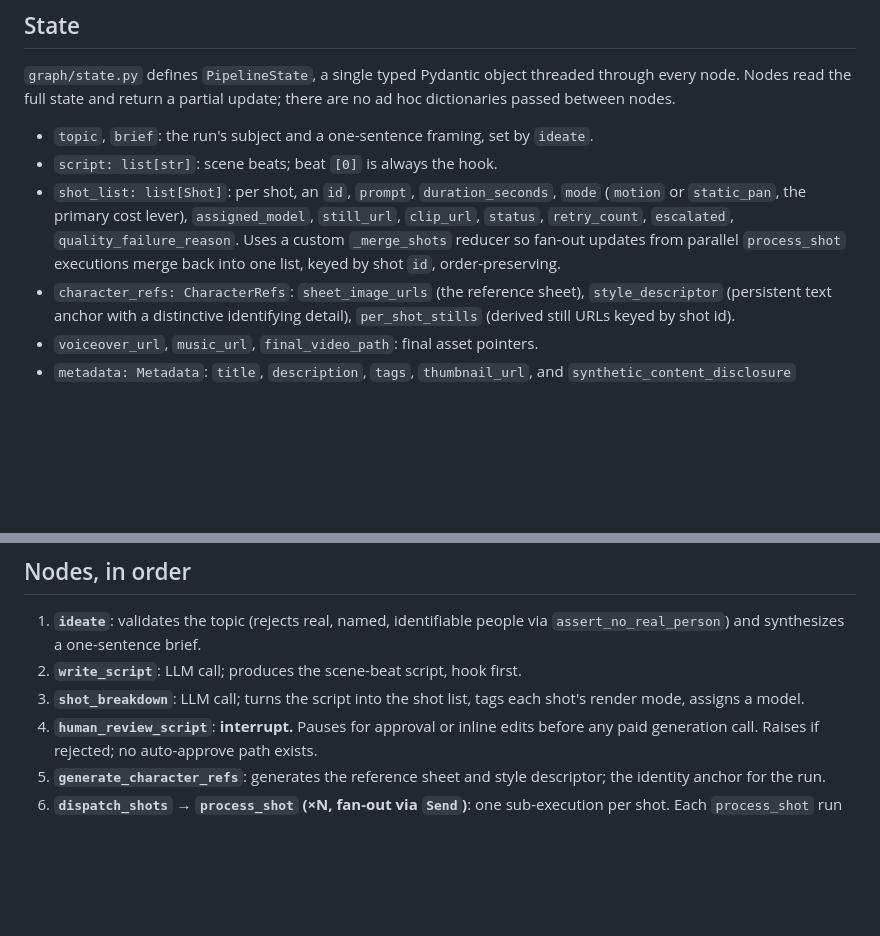
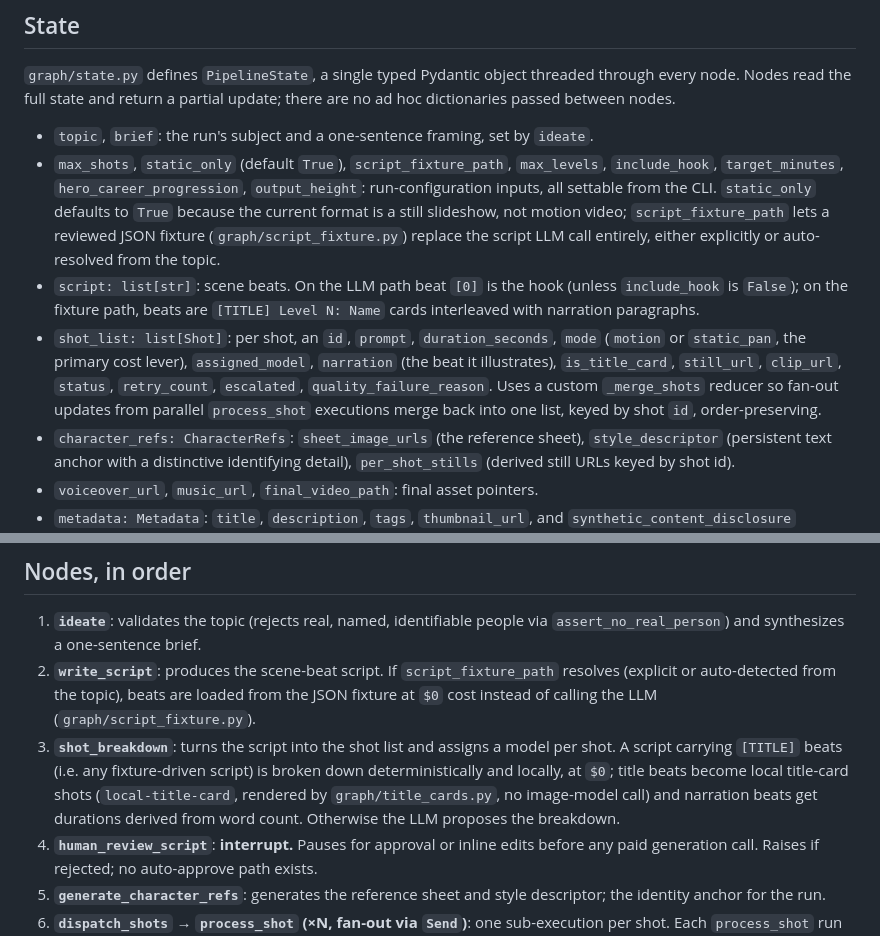
Before and after one commit to itsleeevi/perspective-engine, a Markdown page: docs/architecture.md, 2 parts joined by grey strips. Rendered like a GitHub page; blank space fills up the shorter version.

```diff
--- a/docs/architecture.md
+++ b/docs/architecture.md
@@ -7,8 +7,9 @@ Deep-dive reference for the graph in `graph/`. For the high-level picture, see t
 `graph/state.py` defines `PipelineState`, a single typed Pydantic object threaded through every node. Nodes read the full state and return a partial update; there are no ad hoc dictionaries passed between nodes.
 
 - `topic`, `brief`: the run's subject and a one-sentence framing, set by `ideate`.
-- `script: list[str]`: scene beats; beat `[0]` is always the hook.
-- `shot_list: list[Shot]`: per shot, an `id`, `prompt`, `duration_seconds`, `mode` (`motion` or `static_pan`, the primary cost lever), `assigned_model`, `still_url`, `clip_url`, `status`, `retry_count`, `escalated`, `quality_failure_reason`. Uses a custom `_merge_shots` reducer so fan-out updates from parallel `process_shot` executions merge back into one list, keyed by shot `id`, order-preserving.
+- `max_shots`, `static_only` (default `True`), `script_fixture_path`, `max_levels`, `include_hook`, `target_minutes`, `hero_career_progression`, `output_height`: run-configuration inputs, all settable from the CLI. `static_only` defaults to `True` because the current format is a still slideshow, not motion video; `script_fixture_path` lets a reviewed JSON fixture (`graph/script_fixture.py`) replace the script LLM call entirely, either explicitly or auto-resolved from the topic.
+- `script: list[str]`: scene beats. On the LLM path beat `[0]` is the hook (unless `include_hook` is `False`); on the fixture path, beats are `[TITLE] Level N: Name` cards interleaved with narration paragraphs.
+- `shot_list: list[Shot]`: per shot, an `id`, `prompt`, `duration_seconds`, `mode` (`motion` or `static_pan`, the primary cost lever), `assigned_model`, `narration` (the beat it illustrates), `is_title_card`, `still_url`, `clip_url`, `status`, `retry_count`, `escalated`, `quality_failure_reason`. Uses a custom `_merge_shots` reducer so fan-out updates from parallel `process_shot` executions merge back into one list, keyed by shot `id`, order-preserving.
 - `character_refs: CharacterRefs`: `sheet_image_urls` (the reference sheet), `style_descriptor` (persistent text anchor with a distinctive identifying detail), `per_shot_stills` (derived still URLs keyed by shot id).
 - `voiceover_url`, `music_url`, `final_video_path`: final asset pointers.
 - `metadata: Metadata`: `title`, `description`, `tags`, `thumbnail_url`, and `synthetic_content_disclosure` (invariant: always `True` by the time `publish` runs).
@@ -19,8 +20,8 @@ Deep-dive reference for the graph in `graph/`. For the high-level picture, see t
 ## Nodes, in order
 
 1. **`ideate`**: validates the topic (rejects real, named, identifiable people via `assert_no_real_person`) and synthesizes a one-sentence brief.
-2. **`write_script`**: LLM call; produces the scene-beat script, hook first.
-3. **`shot_breakdown`**: LLM call; turns the script into the shot list, tags each shot's render mode, assigns a model.
+2. **`write_script`**: produces the scene-beat script. If `script_fixture_path` resolves (explicit or auto-detected from the topic), beats are loaded from the JSON fixture at `$0` cost instead of calling the LLM (`graph/script_fixture.py`).
+3. **`shot_breakdown`**: turns the script into the shot list and assigns a model per shot. A script carrying `[TITLE]` beats (i.e. any fixture-driven script) is broken down deterministically and locally, at `$0`; title beats become local title-card shots (`local-title-card`, rendered by `graph/title_cards.py`, no image-model call) and narration beats get durations derived from word count. Otherwise the LLM proposes the breakdown.
 4. **`human_review_script`**: **interrupt.** Pauses for approval or inline edits before any paid generation call. Raises if rejected; no auto-approve path exists.
 5. **`generate_character_refs`**: generates the reference sheet and style descriptor; the identity anchor for the run.
 6. **`dispatch_shots` → `process_shot` (×N, fan-out via `Send`)**: one sub-execution per shot. Each `process_shot` run derives a still from the reference sheet, animates it (motion shots only), runs the quality/identity check, and retries internally up to `MAX_SHOT_RETRIES` before marking the shot `approved` or `escalated`.
```
Also changed, not shown: README.md (+18 -17 lines), docs/provider-decisions.md (+7 -7 lines).
